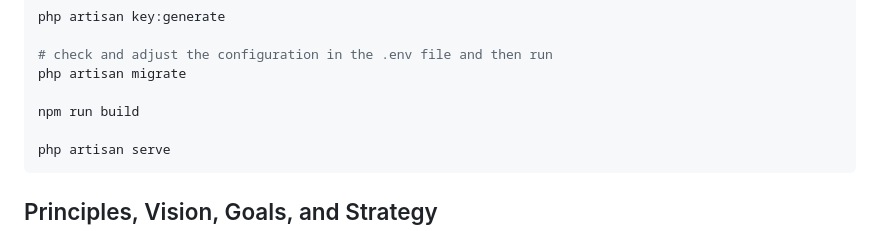
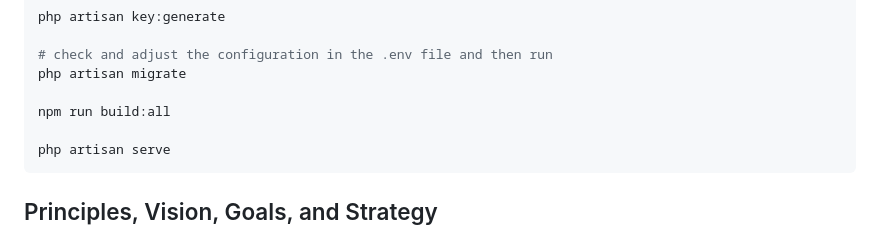
Before and after one commit to elkalendar/elkalendar, a Markdown page: README.md, the part around the change. GitHub-like rendering.

````diff
--- a/README.md
+++ b/README.md
@@ -32,7 +32,7 @@ php artisan key:generate
 # check and adjust the configuration in the .env file and then run
 php artisan migrate
 
-npm run build
+npm run build:all
 
 php artisan serve
 ```
````
